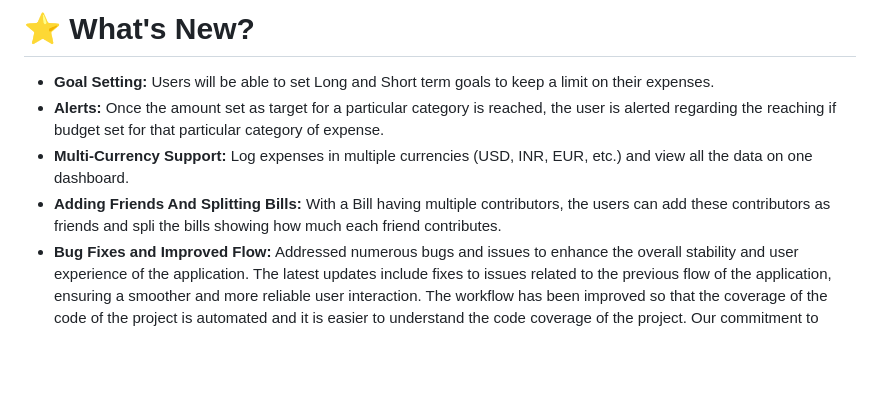
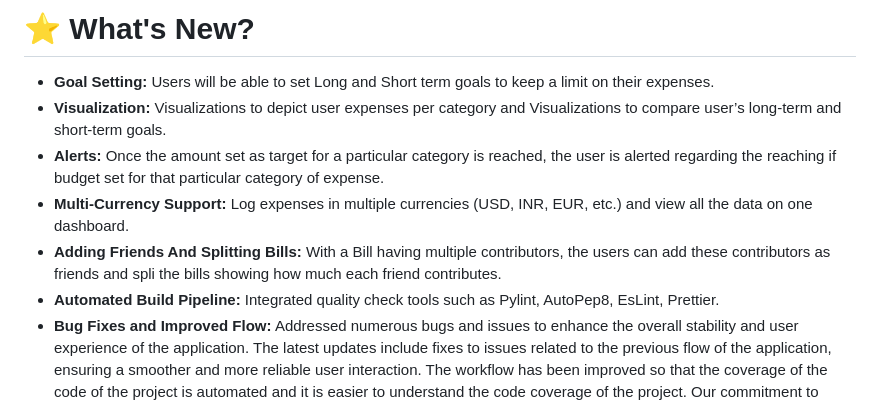
Before and after one commit to LavanyaMiddha/DollarBot2, a Markdown page: README.md, the part around the change. Rendered like a GitHub page; blank space fills up the shorter version.

```diff
--- a/README.md
+++ b/README.md
@@ -76,9 +76,11 @@ And the best part? DollarBot is your financial sidekick, available on any Web Br
 # :star: What's New?
 
 - **Goal Setting:** Users will be able to set Long and Short term goals to keep a limit on their expenses.
+- **Visualization:** Visualizations to depict user expenses per category and Visualizations to compare user’s long-term and short-term goals.
 - **Alerts:** Once the amount set as target for a particular category is reached, the user is alerted regarding the reaching if budget set for that particular category of expense.
 - **Multi-Currency Support:** Log expenses in multiple currencies (USD, INR, EUR, etc.) and view all the data on one dashboard.
 - **Adding Friends And Splitting Bills:** With a Bill having multiple contributors, the users can add these contributors as friends and spli the bills showing how much each friend contributes.
+- **Automated Build Pipeline:** Integrated quality check tools such as Pylint, AutoPep8, EsLint, Prettier.
 - **Bug Fixes and Improved Flow:** Addressed numerous bugs and issues to enhance the overall stability and user experience of the application. The latest updates include fixes to issues related to the previous flow of the application, ensuring a smoother and more reliable user interaction. The workflow has been improved so that the coverage of the code of the project is automated and it is easier to understand the code coverage of the project. Our commitment to quality assurance and user satisfaction is reflected in these improvements.
 
 Are you a developer? <a href="https://github.com/LavanyaMiddha/DollarBot2/blob/main/README.md">Click here: For Developers and Future Contributors</a>
```
